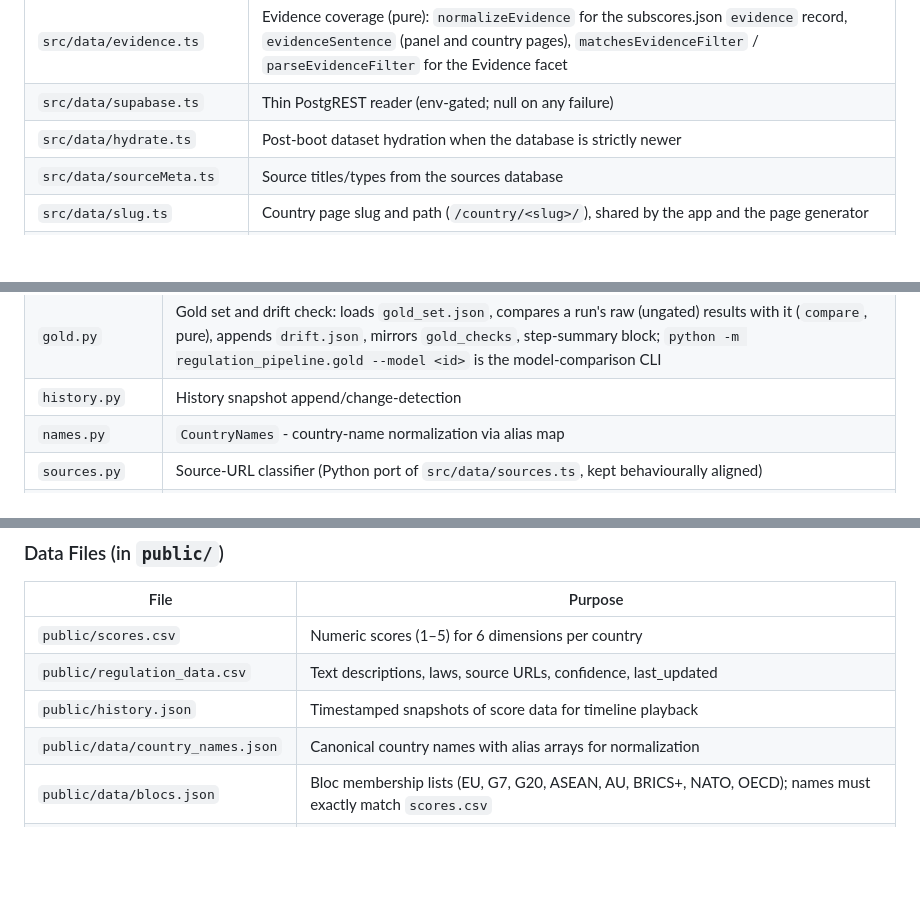
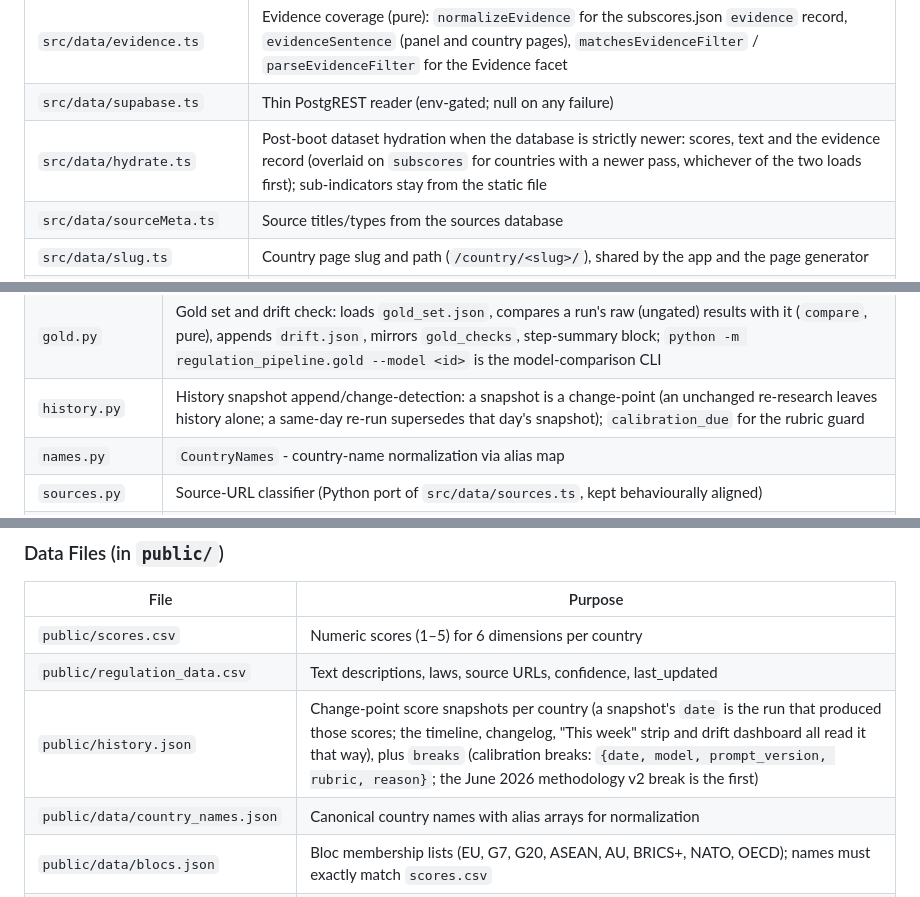
Before and after one commit to riadeane/airegulationmap, a Markdown page: CLAUDE.md, 3 parts joined by grey strips. Rendered like a GitHub page; blank space fills up the shorter version.

```diff
--- a/CLAUDE.md
+++ b/CLAUDE.md
@@ -157,7 +167,7 @@ typed DOM seam) lives in [`src/ARCHITECTURE.md`](src/ARCHITECTURE.md).
 | `src/data/subscores.ts` | subscores.json loading + sub-indicator labels (methodology v2) |
 | `src/data/evidence.ts` | Evidence coverage (pure): `normalizeEvidence` for the subscores.json `evidence` record, `evidenceSentence` (panel and country pages), `matchesEvidenceFilter` / `parseEvidenceFilter` for the Evidence facet |
 | `src/data/supabase.ts` | Thin PostgREST reader (env-gated; null on any failure) |
-| `src/data/hydrate.ts` | Post-boot dataset hydration when the database is strictly newer |
+| `src/data/hydrate.ts` | Post-boot dataset hydration when the database is strictly newer: scores, text and the evidence record (overlaid on `subscores` for countries with a newer pass, whichever of the two loads first); sub-indicators stay from the static file |
 | `src/data/sourceMeta.ts` | Source titles/types from the sources database |
 | `src/data/slug.ts` | Country page slug and path (`/country/<slug>/`), shared by the app and the page generator |
 | `src/data/countryIso.ts` | `country_iso.json` loading: ISO alpha-2/alpha-3 codes for the panel and print brief, and the ISO numeric -> dataset name index for the map join |
@@ -206,7 +216,7 @@ Python package that calls the Claude API to research regulation status per count
 | `gate.py` | Stability gate - evidence and persistence rules for score changes |
 | `digest.py` | Weekly digest: selects a run's gate-applied changes, one structured-output Claude request, writes `public/digest/` (week JSON, index, Atom feed); `python -m regulation_pipeline.digest --run <id>` regenerates from Supabase |
 | `gold.py` | Gold set and drift check: loads `gold_set.json`, compares a run's raw (ungated) results with it (`compare`, pure), appends `drift.json`, mirrors `gold_checks`, step-summary block; `python -m regulation_pipeline.gold --model <id>` is the model-comparison CLI |
-| `history.py` | History snapshot append/change-detection |
+| `history.py` | History snapshot append/change-detection: a snapshot is a change-point (an unchanged re-research leaves history alone; a same-day re-run supersedes that day's snapshot); `calibration_due` for the rubric guard |
 | `names.py` | `CountryNames` - country-name normalization via alias map |
 | `sources.py` | Source-URL classifier (Python port of `src/data/sources.ts`, kept behaviourally aligned) |
 | `db/` | Supabase layer: `client.py` (httpx PostgREST wrapper), `mirror.py` (dual-write with run provenance), `seed.py` (one-shot bootstrap CLI) |
@@ -221,7 +231,7 @@ Python package that calls the Claude API to research regulation status per count
 |------|---------|
 | `public/scores.csv` | Numeric scores (1–5) for 6 dimensions per country |
 | `public/regulation_data.csv` | Text descriptions, laws, source URLs, confidence, last_updated |
-| `public/history.json` | Timestamped snapshots of score data for timeline playback |
+| `public/history.json` | Change-point score snapshots per country (a snapshot's `date` is the run that produced those scores; the timeline, changelog, "This week" strip and drift dashboard all read it that way), plus `breaks` (calibration breaks: `{date, model, prompt_version, rubric, reason}`; the June 2026 methodology v2 break is the first) |
 | `public/data/country_names.json` | Canonical country names with alias arrays for normalization |
 | `public/data/blocs.json` | Bloc membership lists (EU, G7, G20, ASEAN, AU, BRICS+, NATO, OECD); names must exactly match `scores.csv` |
 | `public/data/subscores.json` | Per-country sub-indicator audit trail (4 sub-scores per dimension, methodology v2; `{score, rationale}` per sub-indicator since v2.1), plus the `evidence` record of each country's latest research pass (PRD 14; absent = no run record yet) |
```
Also changed, not shown: other parts of CLAUDE.md (+19 -9 lines).
